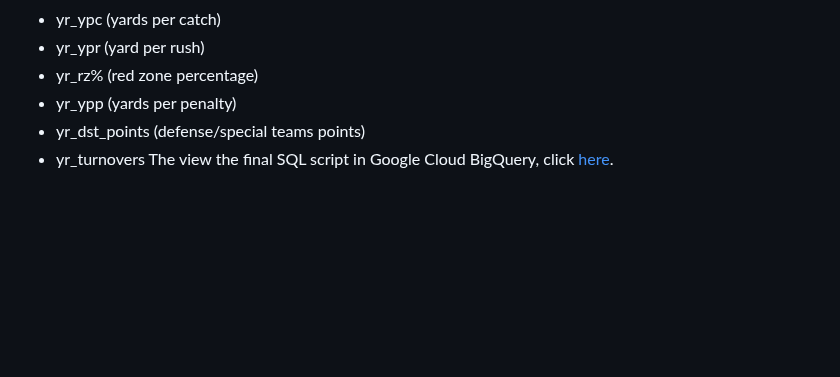
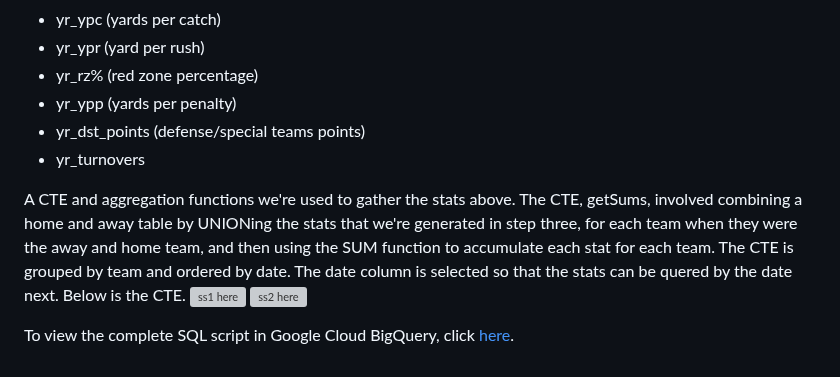
Before and after one commit to ShaunJPartridge/Data-Analytics-Portfolio, a Markdown page: SQL/NFL-2018-to-2022-team-trends/README.md, the part around the change. Drawn GitHub-style; blank space fills up the shorter version; grey boxes are pictures that could not be loaded.

```diff
--- a/SQL/NFL-2018-to-2022-team-trends/README.md
+++ b/SQL/NFL-2018-to-2022-team-trends/README.md
@@ -65,4 +65,10 @@ containing the following computed stats for each regular season:
   - yr_ypp (yards per penalty)
   - yr_dst_points (defense/special teams points)
   - yr_turnovers
-The view the final SQL script in Google Cloud BigQuery, click [here](https://console.cloud.google.com/bigquery?sq=129548345512:86c4bff89dd0408da67dd4211b61c7d3).
+
+A CTE and aggregation functions we're used to gather the stats above. The CTE, getSums, involved combining a home and away table by UNIONing the stats that we're generated in step three, for each team when they were the away and home team, and then using the SUM function to accumulate each stat for each team. The CTE is grouped by team and ordered by date. The date column is selected so that the stats can be quered by the date next. Below is the CTE.
+![ss1 here](https://console.cloud.google.com/bigquery?sq=129548345512:86c4bff89dd0408da67dd4211b61c7d3)
+![ss2 here](https://console.cloud.google.com/bigquery?sq=129548345512:86c4bff89dd0408da67dd4211b61c7d3)
+
+
+To view the complete SQL script in Google Cloud BigQuery, click [here](https://console.cloud.google.com/bigquery?sq=129548345512:86c4bff89dd0408da67dd4211b61c7d3).
```
